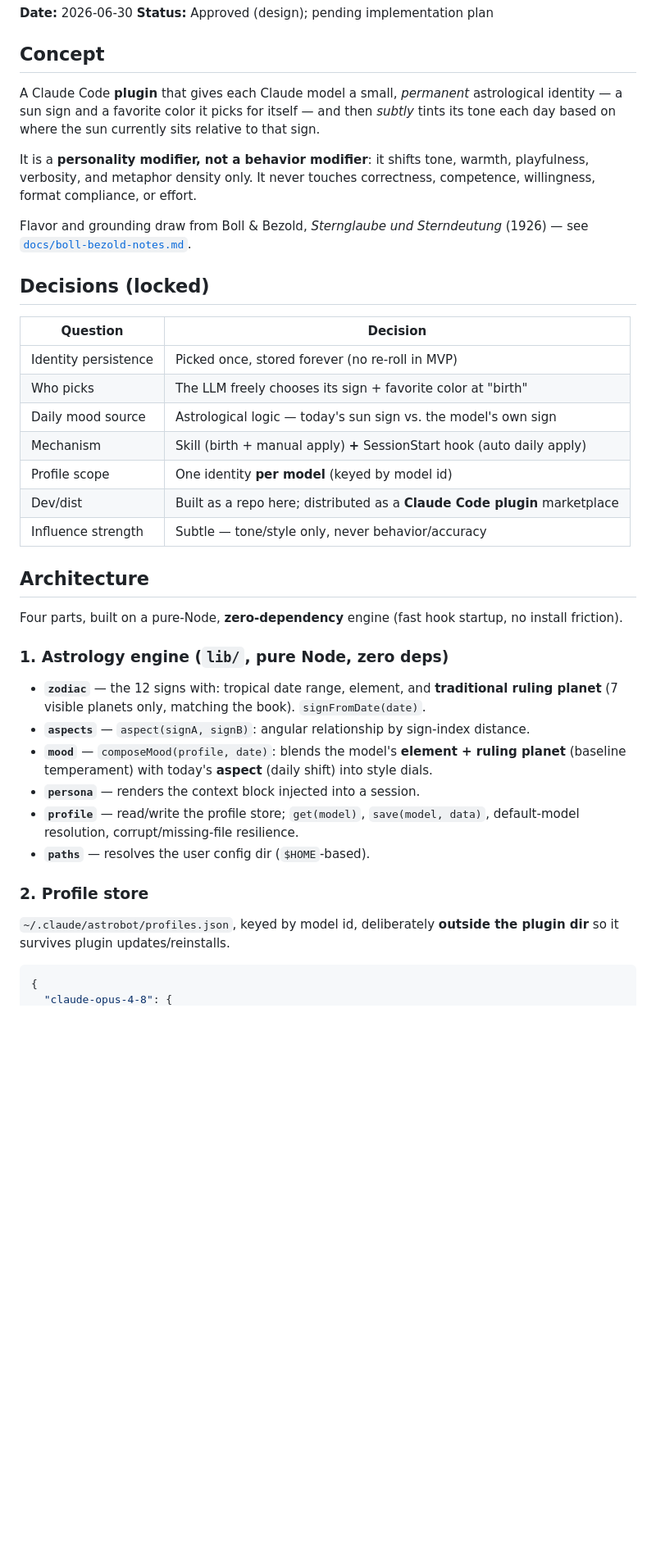
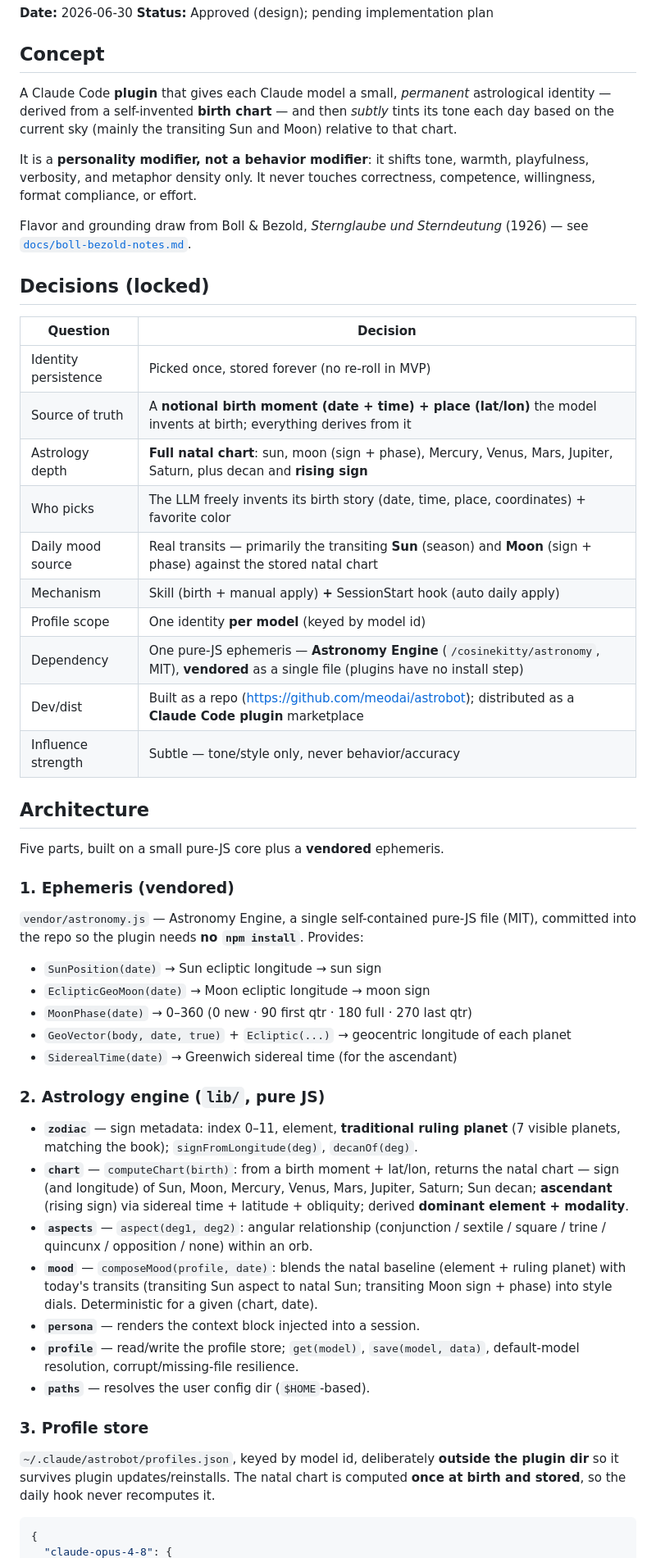
Before and after one commit to meodai/astrobot, a Markdown page: docs/DESIGN.md, the part around one of its changes. Shown at 82% size. GitHub-like rendering; blank space fills up the shorter version.

````diff
--- a/docs/DESIGN.md
+++ b/docs/DESIGN.md
@@ -6,8 +6,9 @@
 ## Concept
 
 A Claude Code **plugin** that gives each Claude model a small, *permanent* astrological
-identity — a sun sign and a favorite color it picks for itself — and then *subtly*
-tints its tone each day based on where the sun currently sits relative to that sign.
+identity — derived from a self-invented **birth chart** — and then *subtly* tints its
+tone each day based on the current sky (mainly the transiting Sun and Moon) relative to
+that chart.
 
 It is a **personality modifier, not a behavior modifier**: it shifts tone, warmth,
 playfulness, verbosity, and metaphor density only. It never touches correctness,
@@ -21,34 +22,54 @@ see [`docs/boll-bezold-notes.md`](./boll-bezold-notes.md).
 | Question | Decision |
 |---|---|
 | Identity persistence | Picked once, stored forever (no re-roll in MVP) |
-| Who picks | The LLM freely chooses its sign + favorite color at "birth" |
-| Daily mood source | Astrological logic — today's sun sign vs. the model's own sign |
+| Source of truth | A **notional birth moment (date + time) + place (lat/lon)** the model invents at birth; everything derives from it |
+| Astrology depth | **Full natal chart**: sun, moon (sign + phase), Mercury, Venus, Mars, Jupiter, Saturn, plus decan and **rising sign** |
+| Who picks | The LLM freely invents its birth story (date, time, place, coordinates) + favorite color |
+| Daily mood source | Real transits — primarily the transiting **Sun** (season) and **Moon** (sign + phase) against the stored natal chart |
 | Mechanism | Skill (birth + manual apply) **+** SessionStart hook (auto daily apply) |
 | Profile scope | One identity **per model** (keyed by model id) |
-| Dev/dist | Built as a repo here; distributed as a **Claude Code plugin** marketplace |
+| Dependency | One pure-JS ephemeris — **Astronomy Engine** (`/cosinekitty/astronomy`, MIT), **vendored** as a single file (plugins have no install step) |
+| Dev/dist | Built as a repo (https://github.com/meodai/astrobot); distributed as a **Claude Code plugin** marketplace |
 | Influence strength | Subtle — tone/style only, never behavior/accuracy |
 
 ## Architecture
 
-Four parts, built on a pure-Node, **zero-dependency** engine (fast hook startup, no
-install friction).
+Five parts, built on a small pure-JS core plus a **vendored** ephemeris.
 
-### 1. Astrology engine (`lib/`, pure Node, zero deps)
+### 1. Ephemeris (vendored)
 
-- **`zodiac`** — the 12 signs with: tropical date range, element, and **traditional
-  ruling planet** (7 visible planets only, matching the book). `signFromDate(date)`.
-- **`aspects`** — `aspect(signA, signB)`: angular relationship by sign-index distance.
-- **`mood`** — `composeMood(profile, date)`: blends the model's **element + ruling
-  planet** (baseline temperament) with today's **aspect** (daily shift) into style dials.
+`vendor/astronomy.js` — Astronomy Engine, a single self-contained pure-JS file (MIT),
+committed into the repo so the plugin needs **no `npm install`**. Provides:
+
+- `SunPosition(date)` → Sun ecliptic longitude → sun sign
+- `EclipticGeoMoon(date)` → Moon ecliptic longitude → moon sign
+- `MoonPhase(date)` → 0–360 (0 new · 90 first qtr · 180 full · 270 last qtr)
+- `GeoVector(body, date, true)` + `Ecliptic(...)` → geocentric longitude of each planet
+- `SiderealTime(date)` → Greenwich sidereal time (for the ascendant)
+
+### 2. Astrology engine (`lib/`, pure JS)
+
+- **`zodiac`** — sign metadata: index 0–11, element, **traditional ruling planet** (7
+  visible planets, matching the book); `signFromLongitude(deg)`, `decanOf(deg)`.
+- **`chart`** — `computeChart(birth)`: from a birth moment + lat/lon, returns the natal
+  chart — sign (and longitude) of Sun, Moon, Mercury, Venus, Mars, Jupiter, Saturn;
+  Sun decan; **ascendant** (rising sign) via sidereal time + latitude + obliquity;
+  derived **dominant element + modality**.
+- **`aspects`** — `aspect(deg1, deg2)`: angular relationship (conjunction / sextile /
+  square / trine / quincunx / opposition / none) within an orb.
+- **`mood`** — `composeMood(profile, date)`: blends the natal baseline (element + ruling
+  planet) with today's transits (transiting Sun aspect to natal Sun; transiting Moon
+  sign + phase) into style dials. Deterministic for a given (chart, date).
 - **`persona`** — renders the context block injected into a session.
 - **`profile`** — read/write the profile store; `get(model)`, `save(model, data)`,
   default-model resolution, corrupt/missing-file resilience.
 - **`paths`** — resolves the user config dir (`$HOME`-based).
 
-### 2. Profile store
+### 3. Profile store
 
 `~/.claude/astrobot/profiles.json`, keyed by model id, deliberately **outside the
-plugin dir** so it survives plugin updates/reinstalls.
+plugin dir** so it survives plugin updates/reinstalls. The natal chart is computed
+**once at birth and stored**, so the daily hook never recomputes it.
 
 ```json
 {
````
Also changed, not shown: other parts of docs/DESIGN.md (+103 -63 lines).
